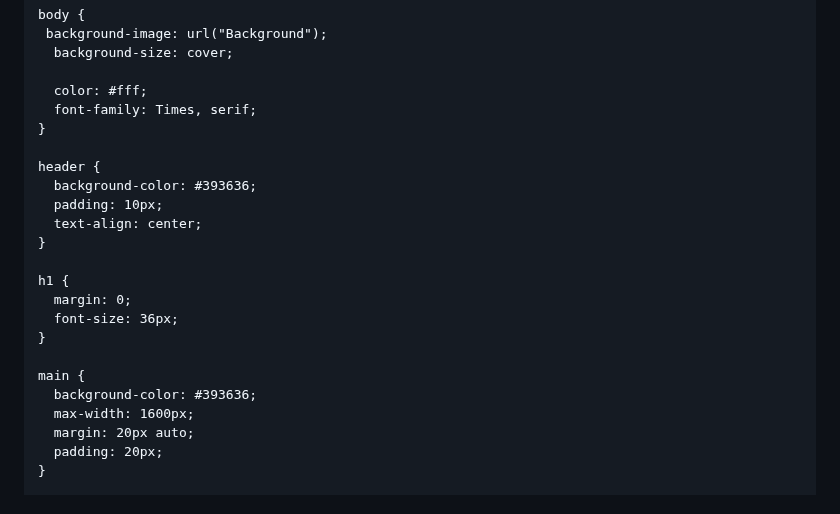
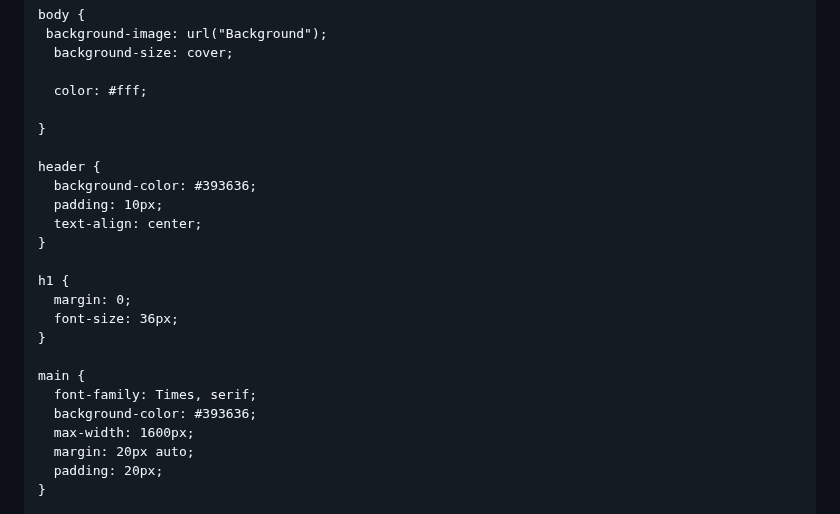
Before and after one commit to dexter-chandler/raves-and-revolts, a Markdown page: README.md, the part around the change. GitHub-like rendering.

```diff
--- a/README.md
+++ b/README.md
@@ -13,7 +13,7 @@
       background-size: cover;
 
       color: #fff;
-      font-family: Times, serif;
+
     }
 
     header {
@@ -28,6 +28,7 @@
     }
 
     main {
+      font-family: Times, serif;
       background-color: #393636;
       max-width: 1600px;
       margin: 20px auto;
```
